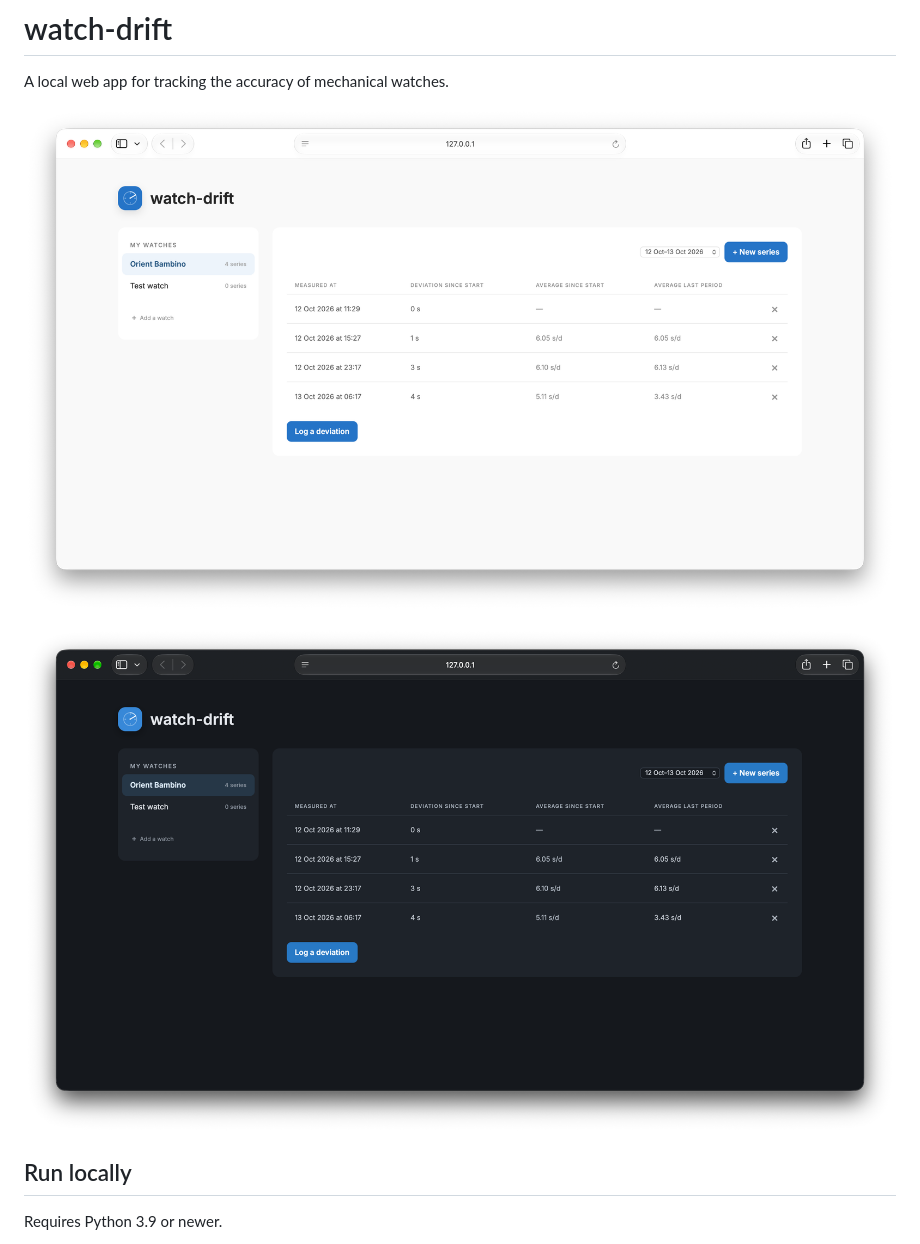
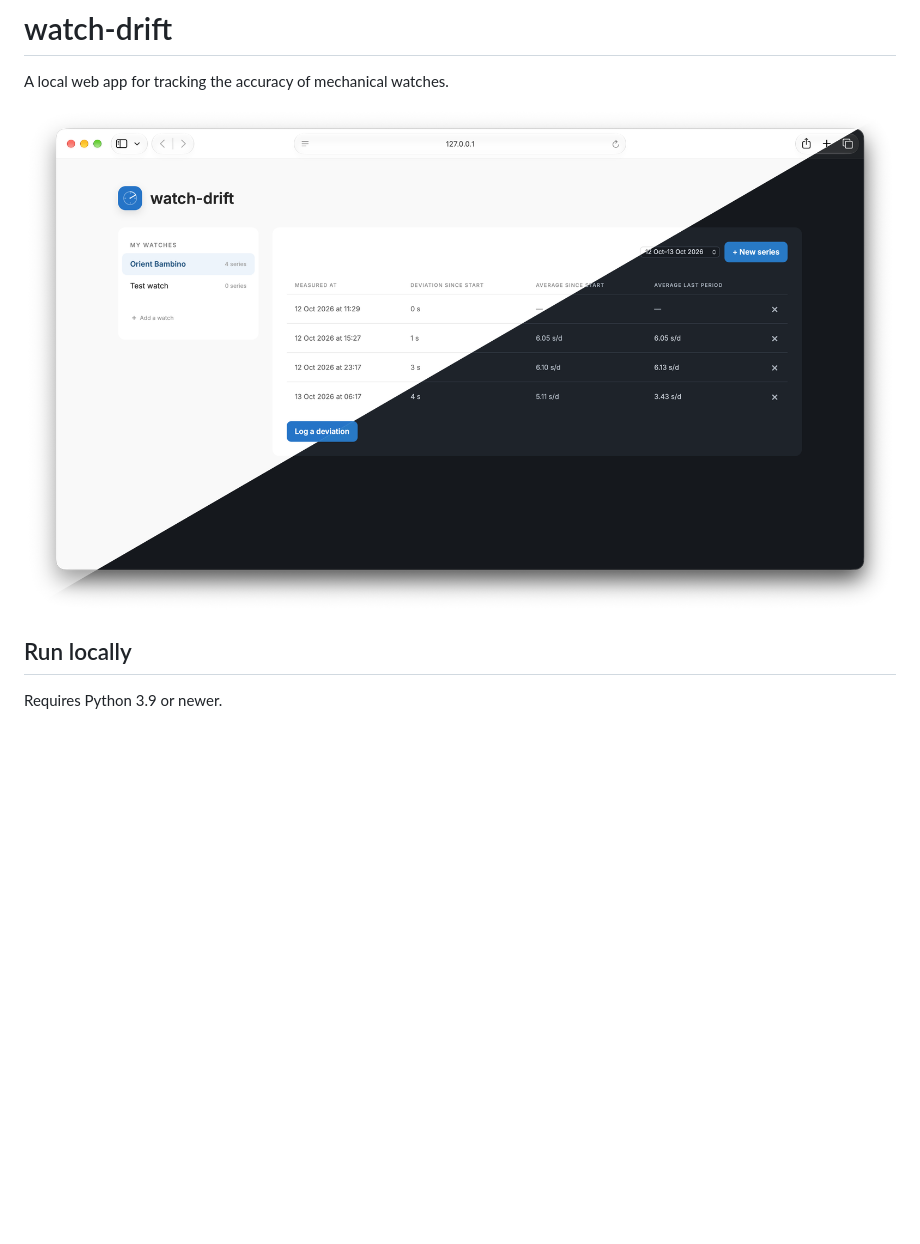
Before and after one commit to alexanderteinum/watch-drift, a Markdown page: README.md, the part around the change. Drawn GitHub-style; pictures changed too: screenshot-light-dark.png (added); blank space fills up the shorter version.

Commit message:
Add light/dark screenshot

```diff
--- a/README.md
+++ b/README.md
@@ -2,9 +2,7 @@
 
 A local web app for tracking the accuracy of mechanical watches.
 
-![watch-drift screenshot](screenshot-1.png)
-
-![watch-drift screenshot](screenshot-2.png)
+![watch-drift screenshot](screenshot-light-dark.png)
 
 ## Run locally
 
```
Also changed, not shown: screenshot-dark.png (renamed from screenshot-2.png), screenshot-light.png (renamed from screenshot-1.png).
